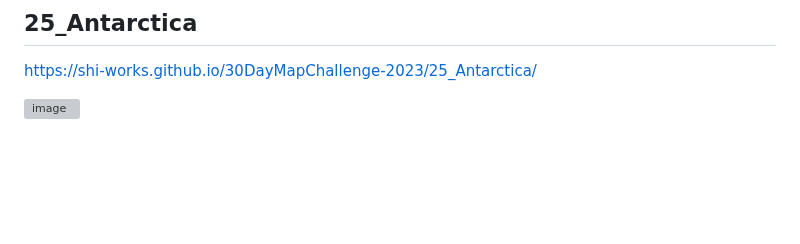
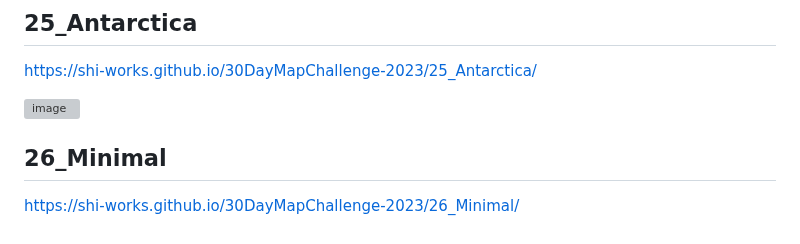
Before and after one commit to shi-works/30DayMapChallenge-2023, a Markdown page: README.md, the part around the change. GitHub-like rendering; blank space fills up the shorter version; grey boxes are pictures that could not be loaded.

```diff
--- a/README.md
+++ b/README.md
@@ -128,3 +128,6 @@ https://shi-works.github.io/30DayMapChallenge-2023/24_Black&white/
 https://shi-works.github.io/30DayMapChallenge-2023/25_Antarctica/
 
 ![image](https://github.com/shi-works/30DayMapChallenge-2023/assets/71203808/5a9e0b73-3902-40d6-8bbd-80deb62fdf58)
+
+## 26_Minimal
+https://shi-works.github.io/30DayMapChallenge-2023/26_Minimal/
```
